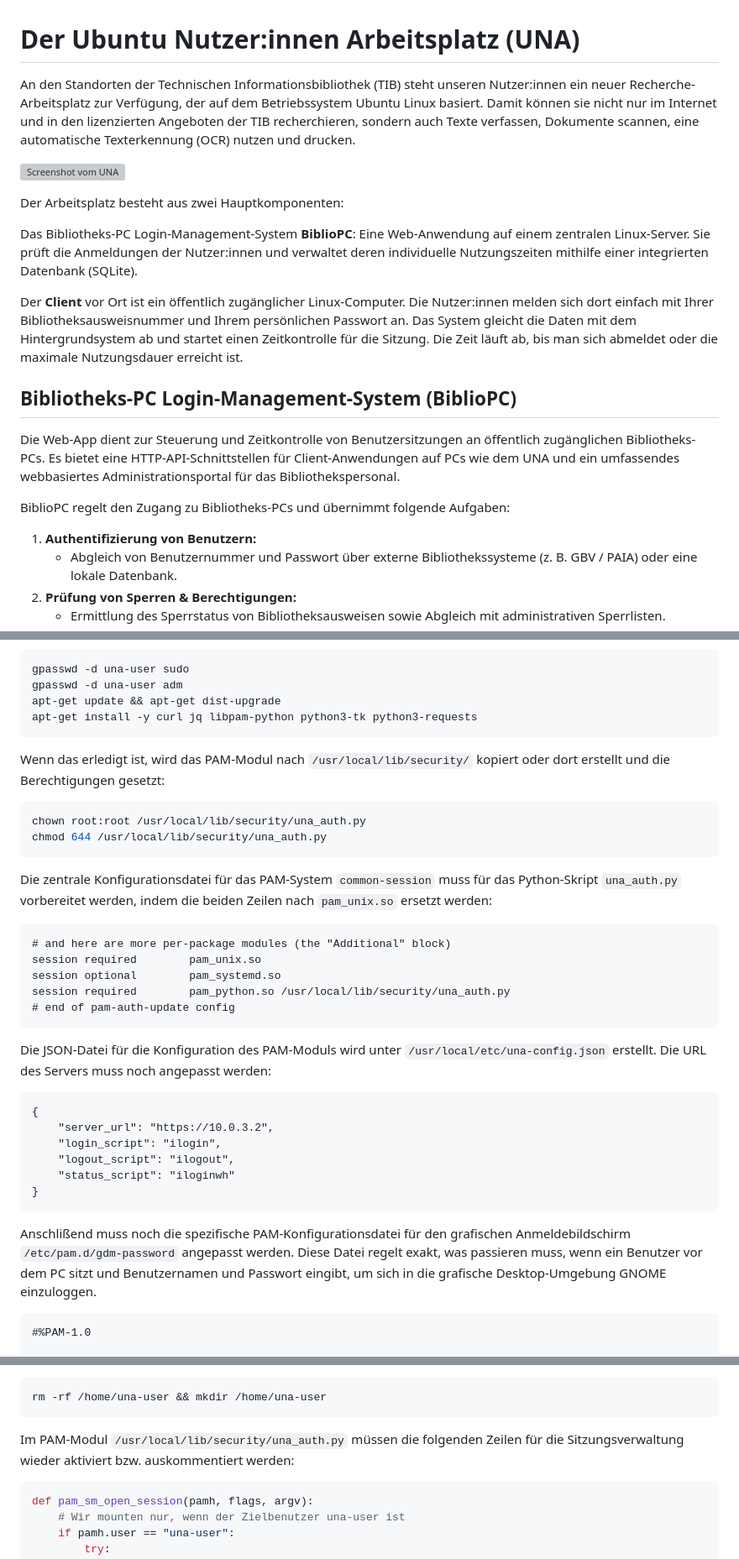
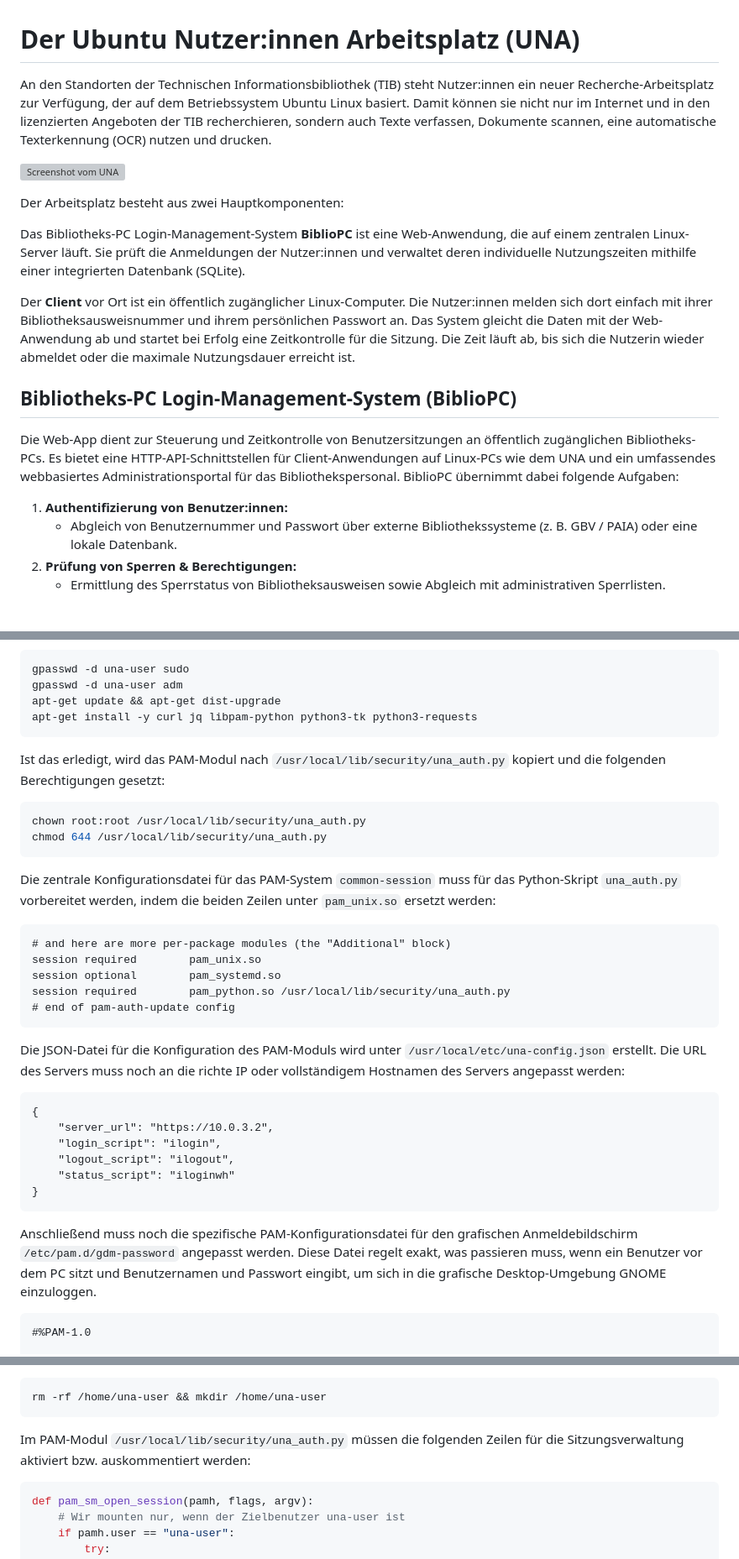
Before and after one commit to TIBHannover/BiblioPC, a Markdown page: README.md, 3 parts joined by grey strips. Shown at 84% size. GitHub-like rendering; blank space fills up the shorter version; grey boxes are pictures that could not be loaded.

````diff
--- a/README.md
+++ b/README.md
@@ -1,22 +1,20 @@
 # Der Ubuntu Nutzer:innen Arbeitsplatz (UNA)
 
-An den Standorten der Technischen Informationsbibliothek (TIB) steht unseren Nutzer:innen ein neuer Recherche-Arbeitsplatz zur Verfügung, der auf dem Betriebssystem Ubuntu Linux basiert. Damit können sie nicht nur im Internet und in den lizenzierten Angeboten der TIB recherchieren, sondern auch Texte verfassen, Dokumente scannen, eine automatische Texterkennung (OCR) nutzen und drucken.
+An den Standorten der Technischen Informationsbibliothek (TIB) steht Nutzer:innen ein neuer Recherche-Arbeitsplatz zur Verfügung, der auf dem Betriebssystem Ubuntu Linux basiert. Damit können sie nicht nur im Internet und in den lizenzierten Angeboten der TIB recherchieren, sondern auch Texte verfassen, Dokumente scannen, eine automatische Texterkennung (OCR) nutzen und drucken.
 
 ![Screenshot vom UNA](UNA.png)
 
 Der Arbeitsplatz besteht aus zwei Hauptkomponenten:
 
-Das Bibliotheks-PC Login-Management-System **BiblioPC**: Eine Web-Anwendung auf einem zentralen Linux-Server. Sie prüft die Anmeldungen der Nutzer:innen und verwaltet deren individuelle Nutzungszeiten mithilfe einer integrierten Datenbank (SQLite).
+Das Bibliotheks-PC Login-Management-System **BiblioPC** ist eine Web-Anwendung, die auf einem zentralen Linux-Server läuft. Sie prüft die Anmeldungen der Nutzer:innen und verwaltet deren individuelle Nutzungszeiten mithilfe einer integrierten Datenbank (SQLite).
 
-Der **Client** vor Ort ist ein öffentlich zugänglicher Linux-Computer. Die Nutzer:innen melden sich dort einfach mit Ihrer Bibliotheksausweisnummer und Ihrem persönlichen Passwort an. Das System gleicht die Daten mit dem Hintergrundsystem ab und startet einen Zeitkontrolle für die Sitzung. Die Zeit läuft ab, bis man sich abmeldet oder die maximale Nutzungsdauer erreicht ist.
+Der **Client** vor Ort ist ein öffentlich zugänglicher Linux-Computer. Die Nutzer:innen melden sich dort einfach mit ihrer Bibliotheksausweisnummer und ihrem persönlichen Passwort an. Das System gleicht die Daten mit der Web-Anwendung ab und startet bei Erfolg eine Zeitkontrolle für die Sitzung. Die Zeit läuft ab, bis sich die Nutzerin wieder abmeldet oder die maximale Nutzungsdauer erreicht ist.
 
 ## Bibliotheks-PC Login-Management-System (BiblioPC)
 
-Die Web-App dient zur Steuerung und Zeitkontrolle von Benutzersitzungen an öffentlich zugänglichen Bibliotheks-PCs. Es bietet eine HTTP-API-Schnittstellen für Client-Anwendungen auf PCs wie dem UNA und ein umfassendes webbasiertes Administrationsportal für das Bibliothekspersonal.
+Die Web-App dient zur Steuerung und Zeitkontrolle von Benutzersitzungen an öffentlich zugänglichen Bibliotheks-PCs. Es bietet eine HTTP-API-Schnittstellen für Client-Anwendungen auf Linux-PCs wie dem UNA und ein umfassendes webbasiertes Administrationsportal für das Bibliothekspersonal. BiblioPC übernimmt dabei folgende Aufgaben:
 
-BiblioPC regelt den Zugang zu Bibliotheks-PCs und übernimmt folgende Aufgaben:
-
-1. **Authentifizierung von Benutzern:**
+1. **Authentifizierung von Benutzer:innen:**
    - Abgleich von Benutzernummer und Passwort über externe Bibliothekssysteme (z. B. GBV / PAIA) oder eine lokale Datenbank.
 2. **Prüfung von Sperren & Berechtigungen:**
    - Ermittlung des Sperrstatus von Bibliotheksausweisen sowie Abgleich mit administrativen Sperrlisten.
@@ -102,14 +91,14 @@ apt-get update && apt-get dist-upgrade
 apt-get install -y curl jq libpam-python python3-tk python3-requests
 ```
 
-Wenn das erledigt ist, wird das PAM-Modul nach `/usr/local/lib/security/` kopiert oder dort erstellt und die Berechtigungen gesetzt:
+Ist das erledigt, wird das PAM-Modul nach `/usr/local/lib/security/una_auth.py` kopiert und die folgenden Berechtigungen gesetzt:
 
 ```bash
 chown root:root /usr/local/lib/security/una_auth.py
 chmod 644 /usr/local/lib/security/una_auth.py
 ```
 
-Die zentrale Konfigurationsdatei für das PAM-System `common-session` muss für das Python-Skript `una_auth.py` vorbereitet werden, indem die beiden Zeilen nach `pam_unix.so` ersetzt werden:
+Die zentrale Konfigurationsdatei für das PAM-System `common-session` muss für das Python-Skript `una_auth.py` vorbereitet werden, indem die beiden Zeilen unter `pam_unix.so` ersetzt werden:
 
 ```
 # and here are more per-package modules (the "Additional" block)
@@ -119,7 +108,7 @@ session required        pam_python.so /usr/local/lib/security/una_auth.py
 # end of pam-auth-update config
 ```
 
-Die JSON-Datei für die Konfiguration des PAM-Moduls wird unter `/usr/local/etc/una-config.json` erstellt. Die URL des Servers muss noch angepasst werden:
+Die JSON-Datei für die Konfiguration des PAM-Moduls wird unter `/usr/local/etc/una-config.json` erstellt. Die URL des Servers muss noch an die richte IP oder vollständigem Hostnamen des Servers angepasst werden:
 
 ```
 {
@@ -130,7 +119,7 @@ Die JSON-Datei für die Konfiguration des PAM-Moduls wird unter `/usr/local/etc/
 }
 ```
 
-Anschlißend muss noch die spezifische PAM-Konfigurationsdatei für den grafischen Anmeldebildschirm ```/etc/pam.d/gdm-password``` angepasst werden. Diese Datei regelt exakt, was passieren muss, wenn ein Benutzer vor dem PC sitzt und Benutzernamen und Passwort eingibt, um sich in die grafische Desktop-Umgebung GNOME einzuloggen.
+Anschließend muss noch die spezifische PAM-Konfigurationsdatei für den grafischen Anmeldebildschirm `/etc/pam.d/gdm-password` angepasst werden. Diese Datei regelt exakt, was passieren muss, wenn ein Benutzer vor dem PC sitzt und Benutzernamen und Passwort eingibt, um sich in die grafische Desktop-Umgebung GNOME einzuloggen.
 
 ```
 #%PAM-1.0
@@ -256,7 +243,7 @@
 rm -rf /home/una-user && mkdir /home/una-user
 ```
 
-Im PAM-Modul ```/usr/local/lib/security/una_auth.py``` müssen die folgenden Zeilen für die Sitzungsverwaltung wieder aktiviert bzw. auskommentiert werden:
+Im PAM-Modul `/usr/local/lib/security/una_auth.py` müssen die folgenden Zeilen für die Sitzungsverwaltung aktiviert bzw. auskommentiert werden:
 
 ```python
 def pam_sm_open_session(pamh, flags, argv):
````
Also changed, not shown: other parts of README.md (+28 -39 lines).
